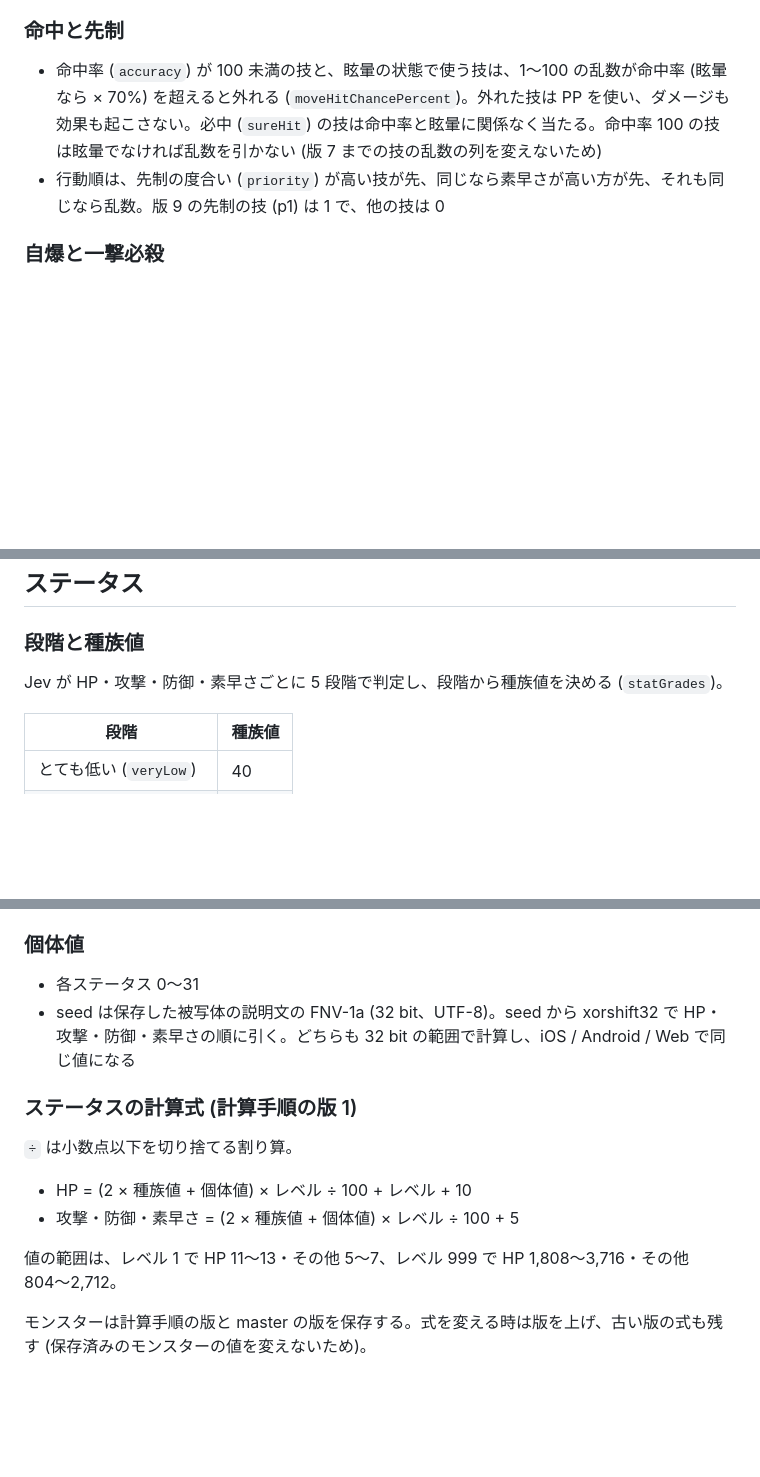
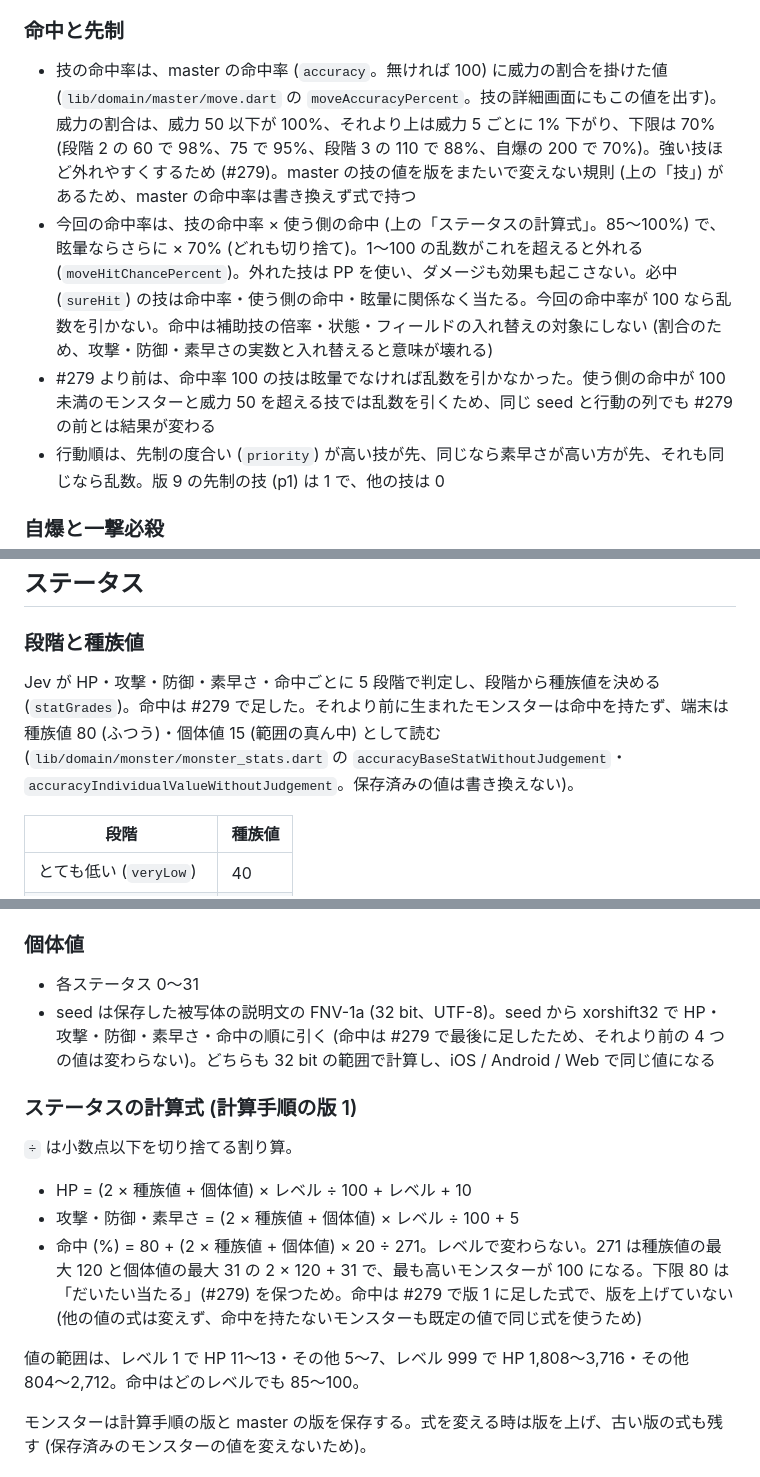
Before and after one commit to bannzai/snapmon, a Markdown page: documents/game-rules.md, 3 parts joined by grey strips. Drawn GitHub-style; blank space fills up the shorter version.

Commit message:
命中の規則を game-rules.md と DIRECTION.md に書く
- game-rules.md の「ステータス」に命中の式と既定の値、「命中と先制」に威力の割合と今回の命中率の式を書く
- DIRECTION.md の「決めたこと」に #279 の行と仕様の穴の扱いを足す

Refs #279

Claude-Session: https://claude.ai/code/session_01SE138m6SHsb3waqYuXGttT

```diff
--- a/documents/game-rules.md
+++ b/documents/game-rules.md
@@ -268,7 +268,9 @@ master の版を上げる時は、既存の属性・技・エフェクトの ID
 
 ### 命中と先制
 
-- 命中率 (`accuracy`) が 100 未満の技と、眩暈の状態で使う技は、1〜100 の乱数が命中率 (眩暈なら × 70%) を超えると外れる (`moveHitChancePercent`)。外れた技は PP を使い、ダメージも効果も起こさない。必中 (`sureHit`) の技は命中率と眩暈に関係なく当たる。命中率 100 の技は眩暈でなければ乱数を引かない (版 7 までの技の乱数の列を変えないため)
+- 技の命中率は、master の命中率 (`accuracy`。無ければ 100) に威力の割合を掛けた値 (`lib/domain/master/move.dart` の `moveAccuracyPercent`。技の詳細画面にもこの値を出す)。威力の割合は、威力 50 以下が 100%、それより上は威力 5 ごとに 1% 下がり、下限は 70% (段階 2 の 60 で 98%、75 で 95%、段階 3 の 110 で 88%、自爆の 200 で 70%)。強い技ほど外れやすくするため (#279)。master の技の値を版をまたいで変えない規則 (上の「技」) があるため、master の命中率は書き換えず式で持つ
+- 今回の命中率は、技の命中率 × 使う側の命中 (上の「ステータスの計算式」。85〜100%) で、眩暈ならさらに × 70% (どれも切り捨て)。1〜100 の乱数がこれを超えると外れる (`moveHitChancePercent`)。外れた技は PP を使い、ダメージも効果も起こさない。必中 (`sureHit`) の技は命中率・使う側の命中・眩暈に関係なく当たる。今回の命中率が 100 なら乱数を引かない。命中は補助技の倍率・状態・フィールドの入れ替えの対象にしない (割合のため、攻撃・防御・素早さの実数と入れ替えると意味が壊れる)
+- #279 より前は、命中率 100 の技は眩暈でなければ乱数を引かなかった。使う側の命中が 100 未満のモンスターと威力 50 を超える技では乱数を引くため、同じ seed と行動の列でも #279 の前とは結果が変わる
 - 行動順は、先制の度合い (`priority`) が高い技が先、同じなら素早さが高い方が先、それも同じなら乱数。版 9 の先制の技 (p1) は 1 で、他の技は 0
 
 ### 自爆と一撃必殺
@@ -321,7 +323,7 @@ master の版を上げる時は、既存の属性・技・エフェクトの ID
 
 ### 段階と種族値
 
-Jev が HP・攻撃・防御・素早さごとに 5 段階で判定し、段階から種族値を決める (`statGrades`)。
+Jev が HP・攻撃・防御・素早さ・命中ごとに 5 段階で判定し、段階から種族値を決める (`statGrades`)。命中は #279 で足した。それより前に生まれたモンスターは命中を持たず、端末は種族値 80 (ふつう)・個体値 15 (範囲の真ん中) として読む (`lib/domain/monster/monster_stats.dart` の `accuracyBaseStatWithoutJudgement`・`accuracyIndividualValueWithoutJudgement`。保存済みの値は書き換えない)。
 
 | 段階 | 種族値 |
 | --- | --- |
@@ -334,7 +336,7 @@ Jev が HP・攻撃・防御・素早さごとに 5 段階で判定し、段階
 ### 個体値
 
 - 各ステータス 0〜31
-- seed は保存した被写体の説明文の FNV-1a (32 bit、UTF-8)。seed から xorshift32 で HP・攻撃・防御・素早さの順に引く。どちらも 32 bit の範囲で計算し、iOS / Android / Web で同じ値になる
+- seed は保存した被写体の説明文の FNV-1a (32 bit、UTF-8)。seed から xorshift32 で HP・攻撃・防御・素早さ・命中の順に引く (命中は #279 で最後に足したため、それより前の 4 つの値は変わらない)。どちらも 32 bit の範囲で計算し、iOS / Android / Web で同じ値になる
 
 ### ステータスの計算式 (計算手順の版 1)
 
@@ -342,8 +344,9 @@ Jev が HP・攻撃・防御・素早さごとに 5 段階で判定し、段階
 
 - HP = (2 × 種族値 + 個体値) × レベル ÷ 100 + レベル + 10
 - 攻撃・防御・素早さ = (2 × 種族値 + 個体値) × レベル ÷ 100 + 5
+- 命中 (%) = 80 + (2 × 種族値 + 個体値) × 20 ÷ 271。レベルで変わらない。271 は種族値の最大 120 と個体値の最大 31 の 2 × 120 + 31 で、最も高いモンスターが 100 になる。下限 80 は「だいたい当たる」(#279) を保つため。命中は #279 で版 1 に足した式で、版を上げていない (他の値の式は変えず、命中を持たないモンスターも既定の値で同じ式を使うため)
 
-値の範囲は、レベル 1 で HP 11〜13・その他 5〜7、レベル 999 で HP 1,808〜3,716・その他 804〜2,712。
+値の範囲は、レベル 1 で HP 11〜13・その他 5〜7、レベル 999 で HP 1,808〜3,716・その他 804〜2,712。命中はどのレベルでも 85〜100。
 
 モンスターは計算手順の版と master の版を保存する。式を変える時は版を上げ、古い版の式も残す (保存済みのモンスターの値を変えないため)。
 
```
Also changed, not shown: other parts of documents/game-rules.md (+1 -1 lines), documents/DIRECTION.md (+2 -1 lines).
